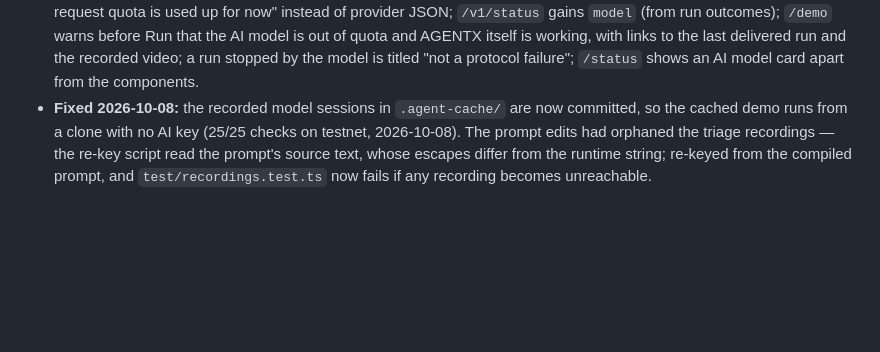
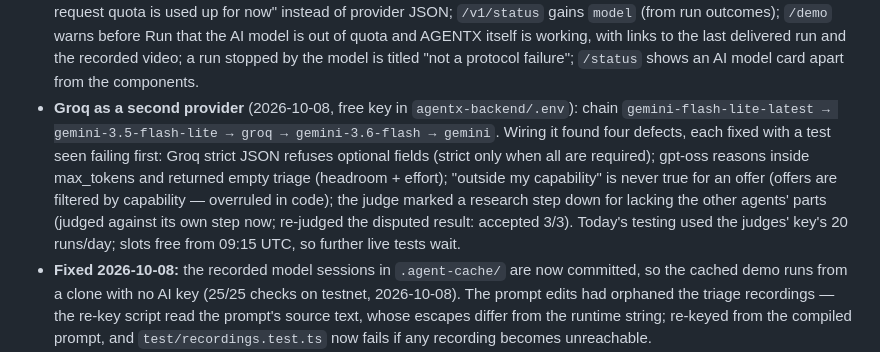
Before and after one commit to gopaltalaviya/agentx-backend, a Markdown page: PROGRESS.md, the part around the change. Drawn GitHub-style; blank space fills up the shorter version.

Commit message:
Progress: Groq as a second provider, and what wiring it found
Co-Authored-By: Claude Opus 5.5 <noreply@anthropic.com>

```diff
--- a/PROGRESS.md
+++ b/PROGRESS.md
@@ -761,6 +761,17 @@ Append-only. Never rewrite a decision — supersede it with a new row.
   AGENTX itself is working, with links to the last delivered run and the
   recorded video; a run stopped by the model is titled "not a protocol
   failure"; `/status` shows an AI model card apart from the components.
+- **Groq as a second provider** (2026-10-08, free key in `agentx-backend/.env`):
+  chain `gemini-flash-lite-latest → gemini-3.5-flash-lite → groq →
+  gemini-3.6-flash → gemini`. Wiring it found four defects, each fixed with a
+  test seen failing first: Groq strict JSON refuses optional fields (strict
+  only when all are required); gpt-oss reasons inside max_tokens and returned
+  empty triage (headroom + effort); "outside my capability" is never true for
+  an offer (offers are filtered by capability — overruled in code); the judge
+  marked a research step down for lacking the other agents' parts (judged
+  against its own step now; re-judged the disputed result: accepted 3/3).
+  Today's testing used the judges' key's 20 runs/day; slots free from
+  09:15 UTC, so further live tests wait.
 - **Fixed 2026-10-08:** the recorded model sessions in `.agent-cache/` are now
   committed, so the cached demo runs from a clone with no AI key (25/25 checks
   on testnet, 2026-10-08). The prompt edits had orphaned the triage
```
